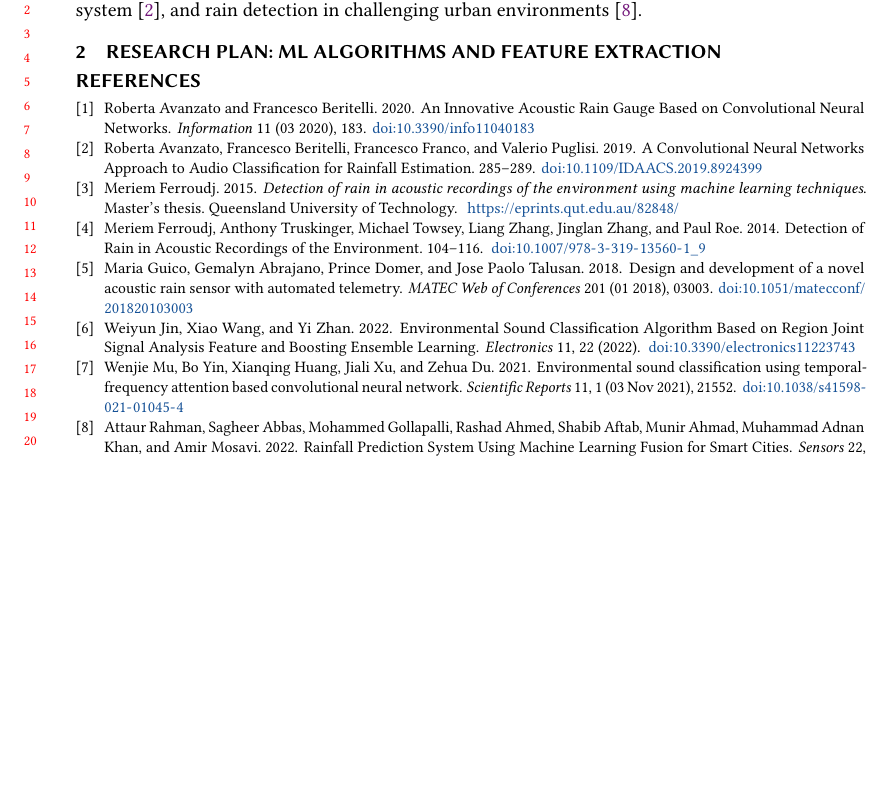
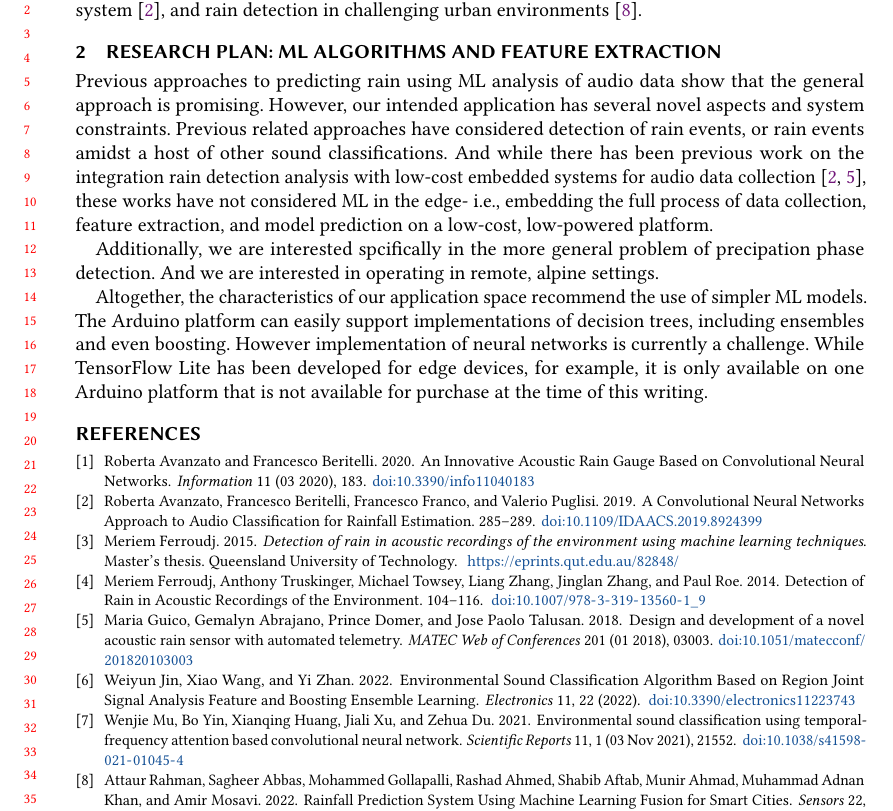
Before and after one commit to uvm-plaid/CIROH-NextGen-SMS-UVM, a LaTeX paper (UVM-NRT-RoS/notes/main.tex, which reads UVM-NRT-RoS/notes/plan.tex): part of page 2 of 2, cut so that both start at the same text, the shorter picture padded with empty space. Compiled offline with pdfLaTeX.

Commit message:
checkpoint

```diff
--- a/UVM-NRT-RoS/notes/plan.tex
+++ b/UVM-NRT-RoS/notes/plan.tex
@@ -1 +1,25 @@
 \section{Research Plan: ML Algorithms and Feature Extraction}
+
+Previous approaches to predicting rain using ML analysis of audio data
+show that the general approach is promising. However, our intended
+application has several novel aspects and system constraints. Previous
+related approaches have considered detection of rain events, or rain
+events amidst a host of other sound classifications. And while there
+has been previous work on the integration rain detection analysis with
+low-cost embedded systems for audio data collection
+\cite{Avanzato_Fransesco_et_al.,Guico_et_al.}, these works have not
+considered ML in the edge- i.e., embedding the full process of data
+collection, feature extraction, and model prediction on a low-cost,
+low-powered platform.
+
+Additionally, we are interested spcifically in the more general
+problem of precipation phase detection. And we are interested in
+operating in remote, alpine settings.
+
+Altogether, the characteristics of our application space recommend
+the use of simpler ML models. The Arduino platform can easily support
+implementations of decision trees, including ensembles and even
+boosting. However implementation of neural networks is currently a
+challenge. While TensorFlow Lite has been developed for edge devices,
+for example, it is only available on one Arduino platform that is
+not available for purchase at the time of this writing.
```
